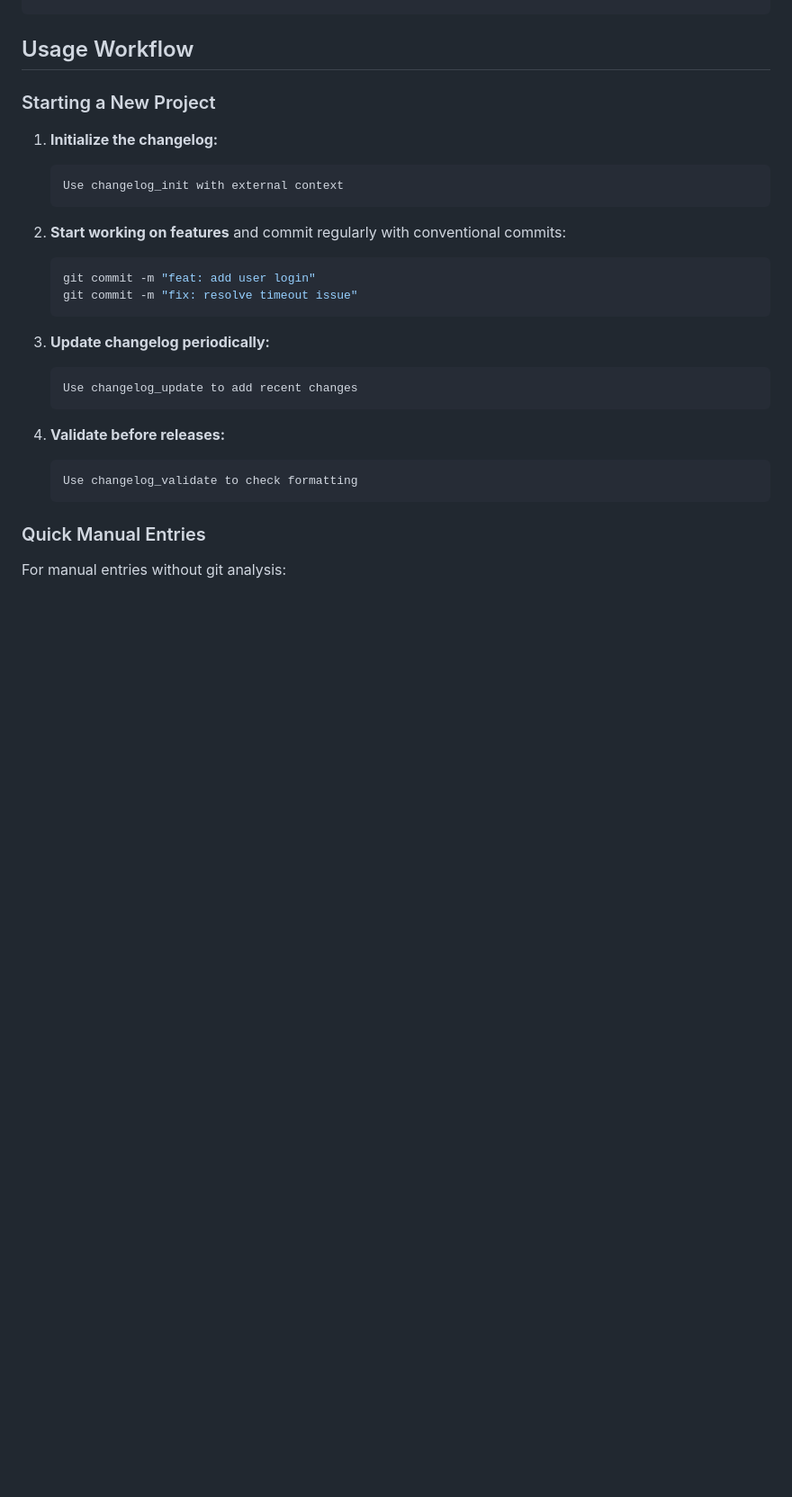
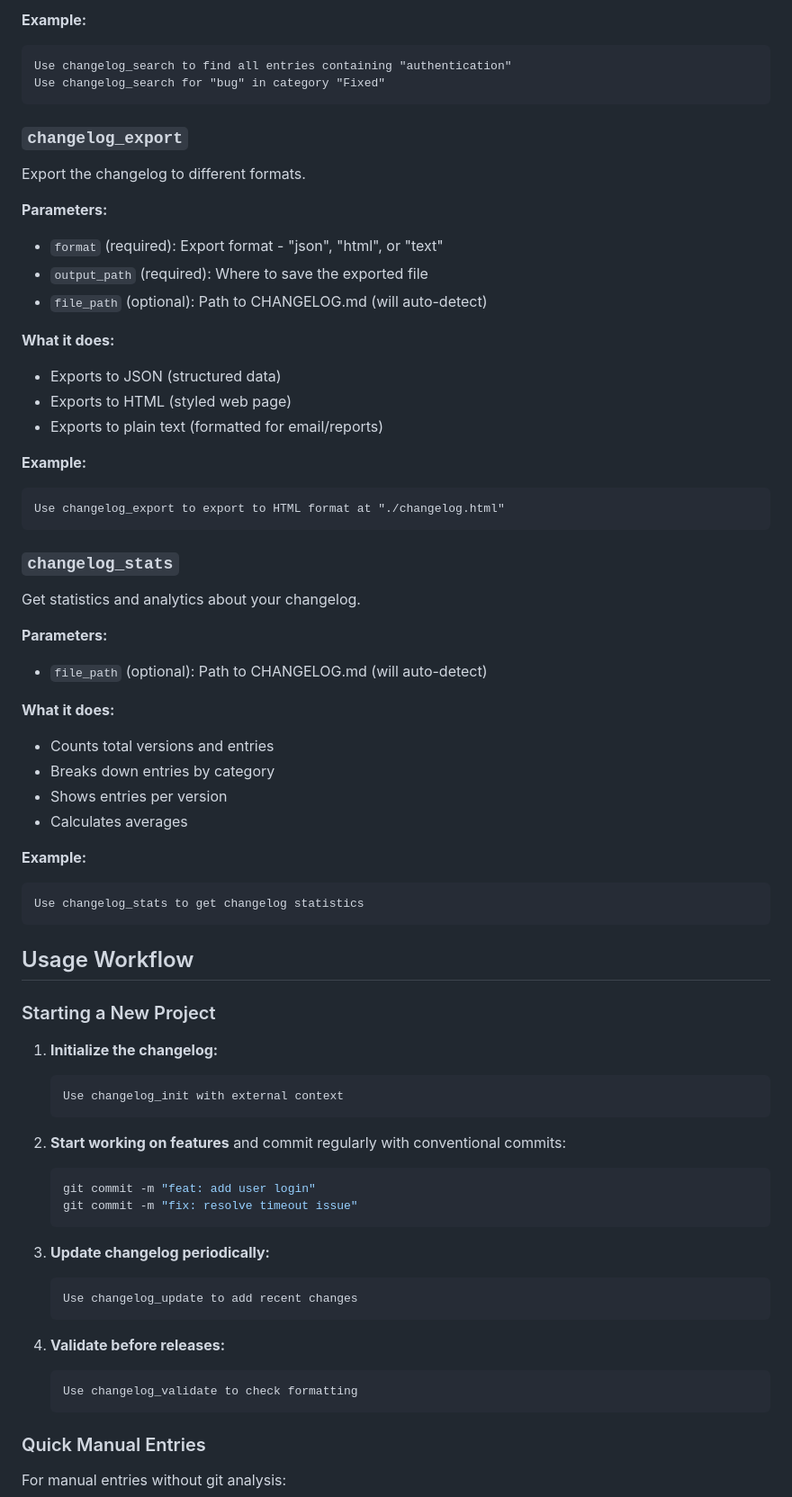
Before and after one commit to Clobbe/mcp-servers, a Markdown page: changelog-manager/README.md, the part around one of its changes. Shown at 90% size. Drawn GitHub-style; blank space fills up the shorter version.

````diff
--- a/changelog-manager/README.md
+++ b/changelog-manager/README.md
@@ -130,19 +200,72 @@ Use changelog_entry_add to add "Implement user authentication" to the "Added" ca
+**Example:**
+
+```
+Use changelog_search to find all entries containing "authentication"
+Use changelog_search for "bug" in category "Fixed"
+```
+
+### `changelog_export`
+
+Export the changelog to different formats.
+
+**Parameters:**
+
+- `format` (required): Export format - "json", "html", or "text"
+- `output_path` (required): Where to save the exported file
+- `file_path` (optional): Path to CHANGELOG.md (will auto-detect)
+
+**What it does:**
+
+- Exports to JSON (structured data)
+- Exports to HTML (styled web page)
+- Exports to plain text (formatted for email/reports)
+
+**Example:**
+
+```
+Use changelog_export to export to HTML format at "./changelog.html"
+```
+
+### `changelog_stats`
+
+Get statistics and analytics about your changelog.
+
+**Parameters:**
+
+- `file_path` (optional): Path to CHANGELOG.md (will auto-detect)
+
+**What it does:**
+
+- Counts total versions and entries
+- Breaks down entries by category
+- Shows entries per version
+- Calculates averages
+
+**Example:**
+
+```
+Use changelog_stats to get changelog statistics
+```
+
 ## Usage Workflow
 
 ### Starting a New Project
 
 1. **Initialize the changelog:**
+
    ```
    Use changelog_init with external context
    ```
 
 2. **Start working on features** and commit regularly with conventional commits:
+
    ```bash
    git commit -m "feat: add user login"
    git commit -m "fix: resolve timeout issue"
    ```
 
 3. **Update changelog periodically:**
+
    ```
    Use changelog_update to add recent changes
    ```
````
Also changed, not shown: other parts of changelog-manager/README.md (+106 -19 lines).
